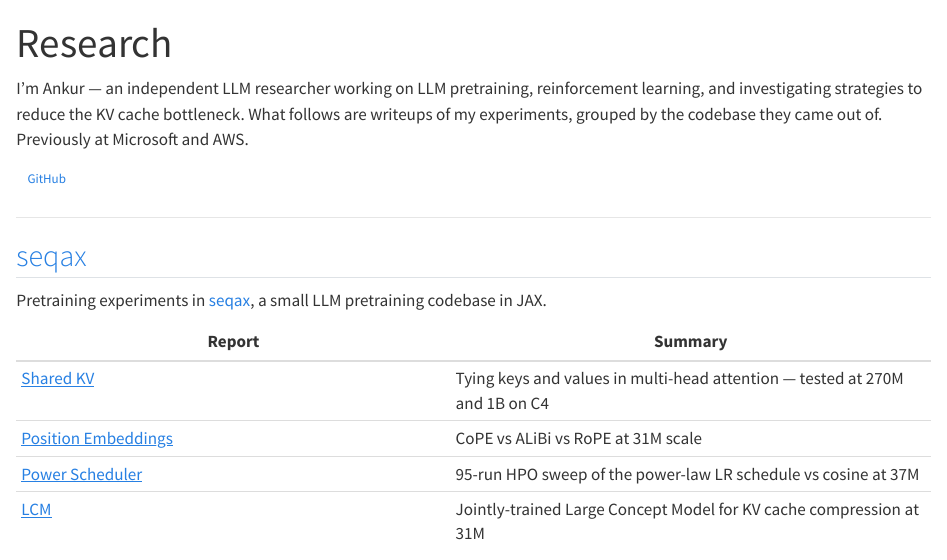
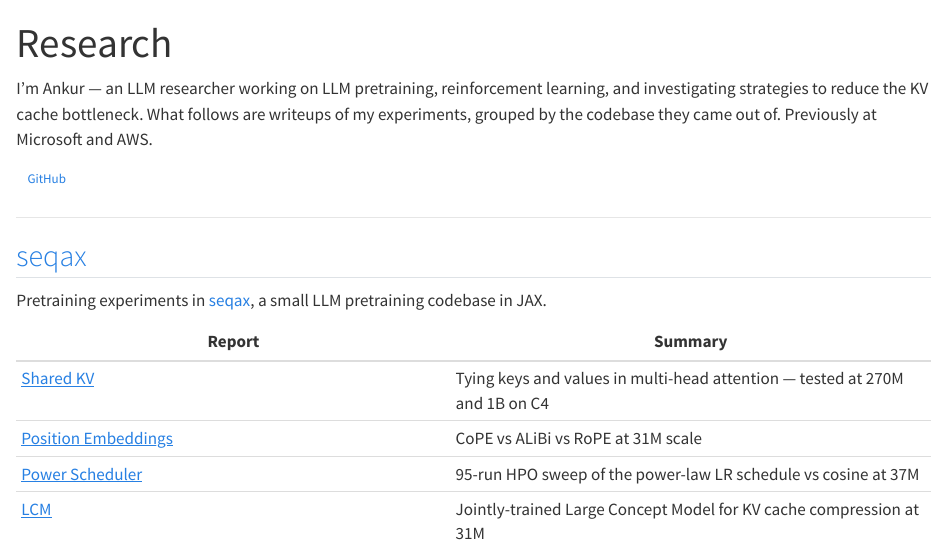
Before and after one commit to clankur/clankur.github.io, a Quarto document (index.qmd): the page in a window 1100 px wide, from its top. Rendered offline with R 4.5, knitr and Pandoc in place of Quarto, with nearby package versions.

Commit message:
Drop 'independent' from bio

```diff
--- a/index.qmd
+++ b/index.qmd
@@ -2,7 +2,7 @@
 title: "Research"
 ---
 
-I'm Ankur — an independent LLM researcher working on LLM pretraining, reinforcement
+I'm Ankur — an LLM researcher working on LLM pretraining, reinforcement
 learning, and investigating strategies to reduce the KV cache bottleneck. What follows
 are writeups of my experiments,
 grouped by the codebase they came out of. Previously at Microsoft and AWS.
```
